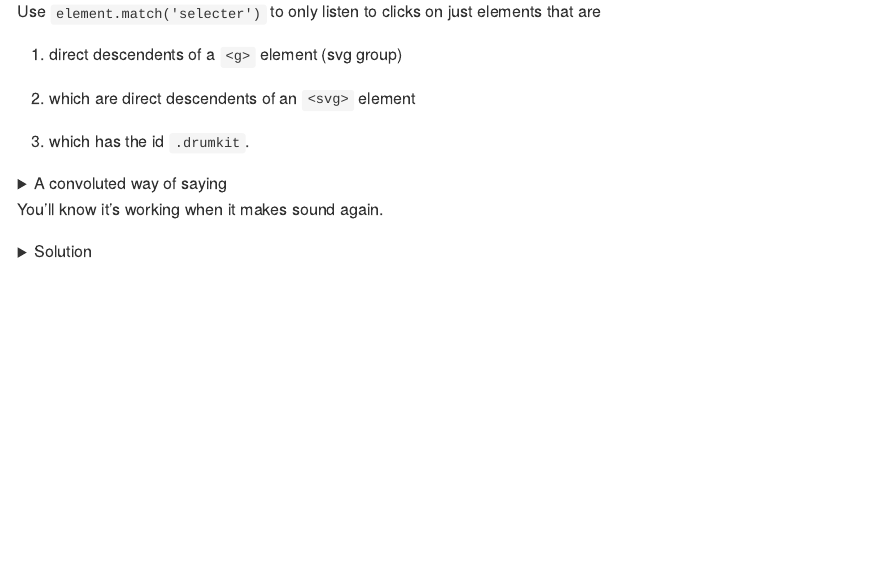
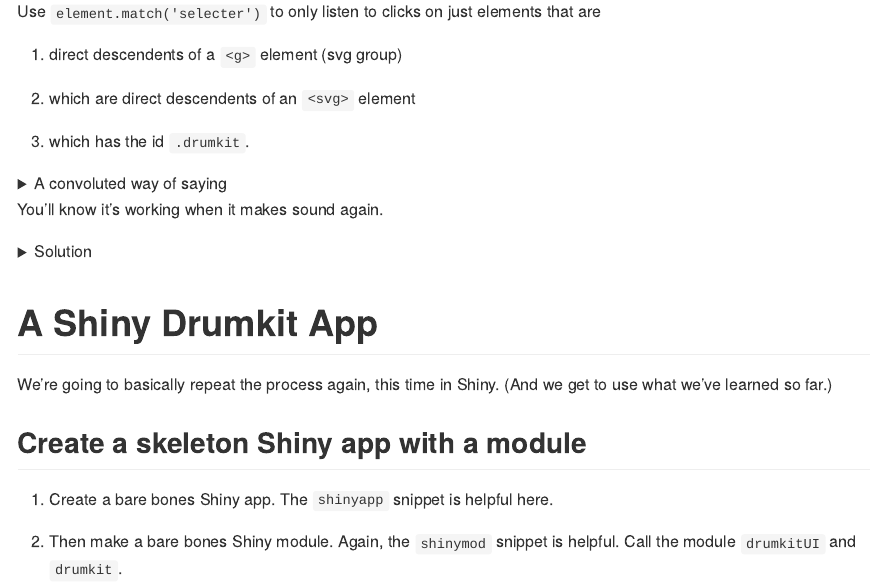
Before and after one commit to gadenbuie/js4shiny-drumkit, an R Markdown document (dev.Rmd): the page in a window 1100 px wide, from 2920 px down. Rendered offline with R 4.5, knitr and Pandoc, with nearby package versions.

Commit message:
Set up a bare bones shiny app

````diff
--- a/dev.Rmd
+++ b/dev.Rmd
@@ -183,3 +183,19 @@ document.addEventListener('click', function(event) {
 })
 ```
 </details>
+
+
+# A Shiny Drumkit App
+
+We're going to basically repeat the process again,
+this time in Shiny.
+(And we get to use what we've learned so far.)
+
+## Create a skeleton Shiny app with a module
+
+1. Create a bare bones Shiny app.
+   The `shinyapp` snippet is helpful here.
+
+2. Then make a bare bones Shiny module.
+   Again, the `shinymod` snippet is helpful.
+   Call the module `drumkitUI` and `drumkit`.
````
Also changed, not shown: app.R (added, +20 -0 lines).
